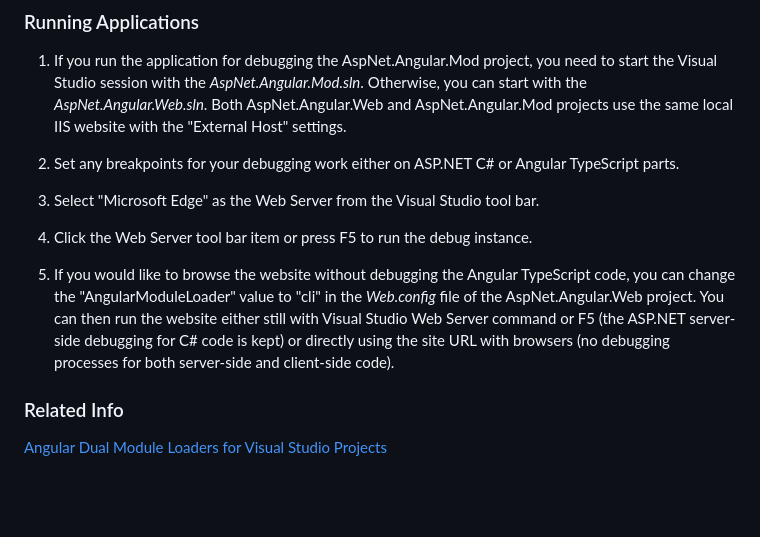
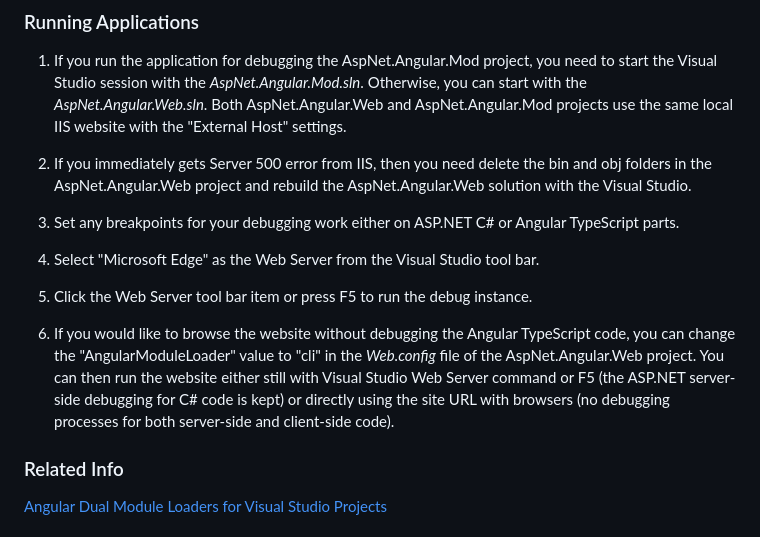
Before and after one commit to shenweiliu/AspNetAngularSample, a Markdown page: README.md, the part around the change. GitHub-like rendering; blank space fills up the shorter version.

```diff
--- a/README.md
+++ b/README.md
@@ -56,13 +56,15 @@ The ASP.NET MVC Areas plugin is a unique website development model for combinati
 
 1. If you run the application for debugging the AspNet.Angular.Mod project, you need to start the Visual Studio session with the *AspNet.Angular.Mod.sln*. Otherwise, you can start with the *AspNet.Angular.Web.sln*. Both AspNet.Angular.Web and AspNet.Angular.Mod projects use the same local IIS website with the "External Host" settings.
 
-2. Set any breakpoints for your debugging work either on ASP.NET C# or Angular TypeScript parts.
+2. If you immediately gets Server 500 error from IIS, then you need delete the bin and obj folders in the AspNet.Angular.Web project and rebuild the AspNet.Angular.Web solution with the Visual Studio.
 
-3. Select "Microsoft Edge" as the Web Server from the Visual Studio tool bar.
+3. Set any breakpoints for your debugging work either on ASP.NET C# or Angular TypeScript parts.
 
-4. Click the Web Server tool bar item or press F5 to run the debug instance.
+4. Select "Microsoft Edge" as the Web Server from the Visual Studio tool bar.
 
-5. If you would like to browse the website without debugging the Angular TypeScript code, you can change the "AngularModuleLoader" value to "cli" in the *Web.config* file of the AspNet.Angular.Web project. You can then run the website either still with Visual Studio Web Server command or F5 (the ASP.NET server-side debugging for C# code is kept) or directly using the site URL with browsers (no debugging processes for both server-side and client-side code).
+5. Click the Web Server tool bar item or press F5 to run the debug instance.
+
+6. If you would like to browse the website without debugging the Angular TypeScript code, you can change the "AngularModuleLoader" value to "cli" in the *Web.config* file of the AspNet.Angular.Web project. You can then run the website either still with Visual Studio Web Server command or F5 (the ASP.NET server-side debugging for C# code is kept) or directly using the site URL with browsers (no debugging processes for both server-side and client-side code).
 
 ### Related Info
 
```
